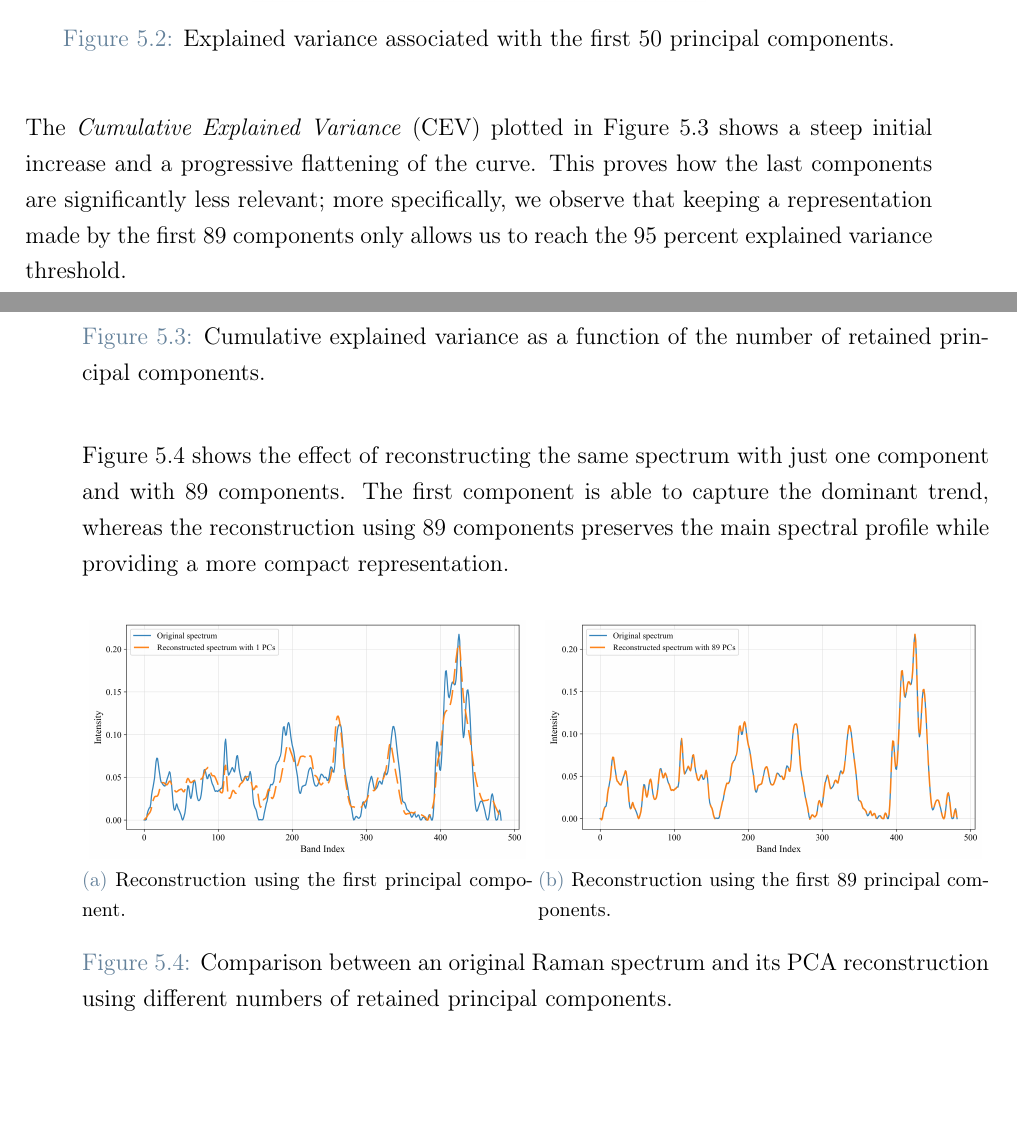
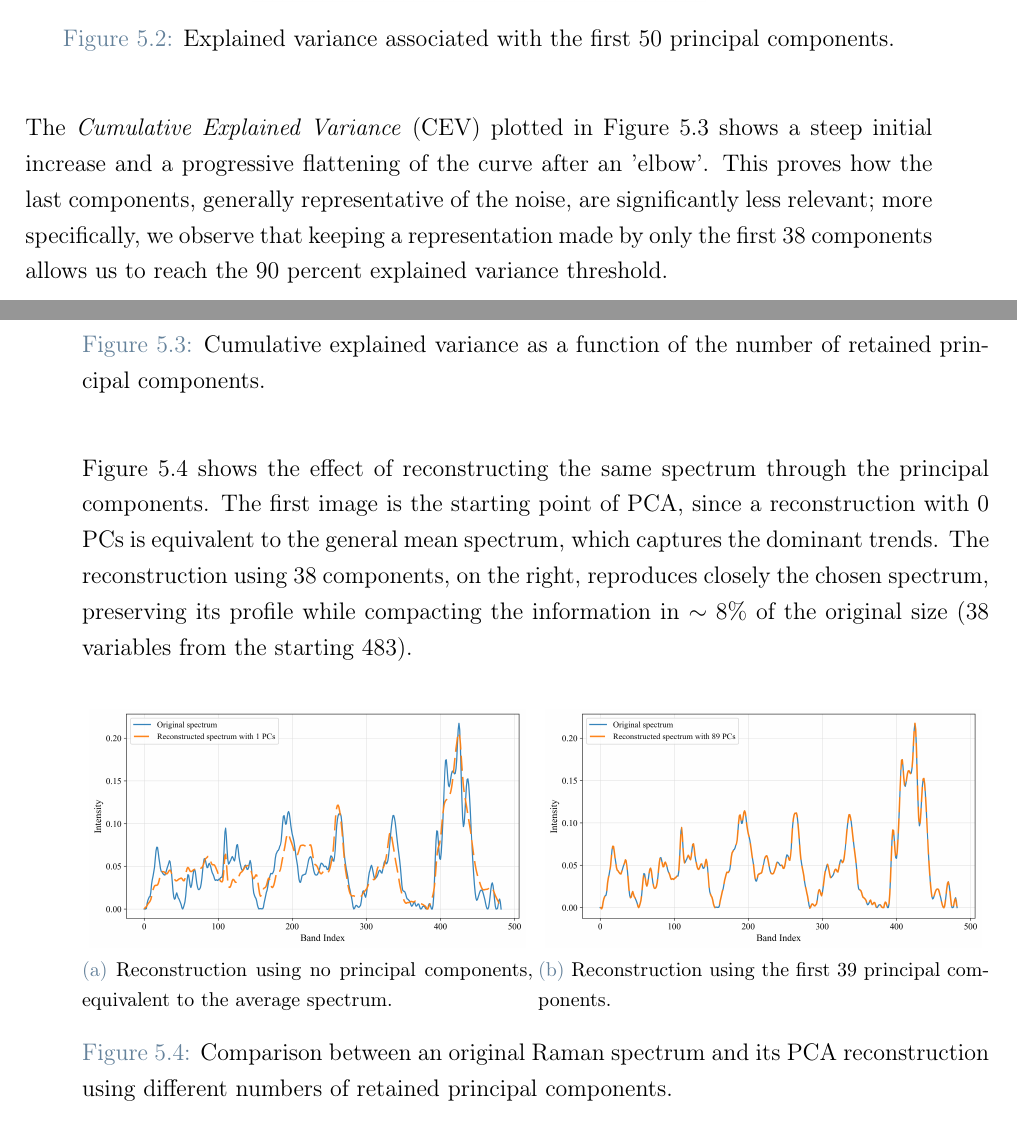
Before and after one commit to claudiocaaruso/Tesi-VibraAi-Tex, a LaTeX thesis (Thesis.tex, which reads Chapters/Ch_5.tex): two parts of pages 52 and 53 of 74, joined at a grey line, cut so that both start at the same text, the shorter picture padded with empty space. Compiled offline with pdfLaTeX.

Commit message:
minor corrections

```diff
--- a/Chapters/Ch_5.tex
+++ b/Chapters/Ch_5.tex
@@ -34,7 +34,7 @@ class, one relevant metric inspected is the \textit{Explained Variance Ratio} (E
     \label{fig:pca_scree_plot}
 \end{figure}
 
-The \textit{Cumulative Explained Variance} (CEV) plotted in \Cref{fig:pca_cumulative_variance} shows a steep initial increase and a progressive flattening of the curve. This proves how the last components are significantly less relevant; more specifically, we observe that keeping a representation made by the first 89 components only allows us to reach the 95 percent explained variance threshold.
+The \textit{Cumulative Explained Variance} (CEV) plotted in \Cref{fig:pca_cumulative_variance} shows a steep initial increase and a progressive flattening of the curve after an 'elbow'. This proves how the last components, generally representative of the noise, are significantly less relevant; more specifically, we observe that keeping a representation made by only the first 38 components allows us to reach the 90 percent explained variance threshold.
 
 \begin{figure}[H]
     \centering
@@ -44,16 +44,15 @@ The \textit{Cumulative Explained Variance} (CEV) plotted in \Cref{fig:pca_cumula
 \end{figure}
 
 
-\Cref{fig:pca_reconstruction_comparison} shows the effect of reconstructing the same
-spectrum with just one component and with \(89\) components. The first component is able to capture the dominant trend, whereas the reconstruction using \(89\) components preserves the main spectral profile while providing a more compact representation.
+\Cref{fig:pca_reconstruction_comparison} shows the effect of reconstructing the same spectrum through the principal components. The first image is the starting point of PCA, since a reconstruction with 0 PCs is equivalent to the general mean spectrum, which captures the dominant trends. The reconstruction using \(38\) components, on the right, reproduces closely the chosen spectrum, preserving its profile while compacting the information in $\sim8\%$ of the original size (38 variables from the starting 483).
 
 \begin{figure}[H]
     \centering
-    \subfloat[Reconstruction using the first principal component.\label{fig:pca_reconstructed_1}]{
+    \subfloat[Reconstruction using no principal components, equivalent to the average spectrum.\label{fig:pca_reconstructed_1}]{
         \includegraphics[width=0.48\textwidth]{Images/images_ch_5/12_original_vs_reconstructed_1_components.png}
     }
     \hfill
-    \subfloat[Reconstruction using the first \(89\) principal components.\label{fig:pca_reconstructed_89}]{
+    \subfloat[Reconstruction using the first \(39\) principal components.\label{fig:pca_reconstructed_39}]{
         \includegraphics[width=0.48\textwidth]{Images/images_ch_5/12_original_vs_reconstructed_89_components.png}
     }
     \caption{Comparison between an original Raman spectrum and its PCA reconstruction using different numbers of retained principal components.}
```
Also changed, not shown: Chapters/Ch_2.tex (+1 -1 lines), Thesis.tex (+1 -1 lines), 1 other file.
